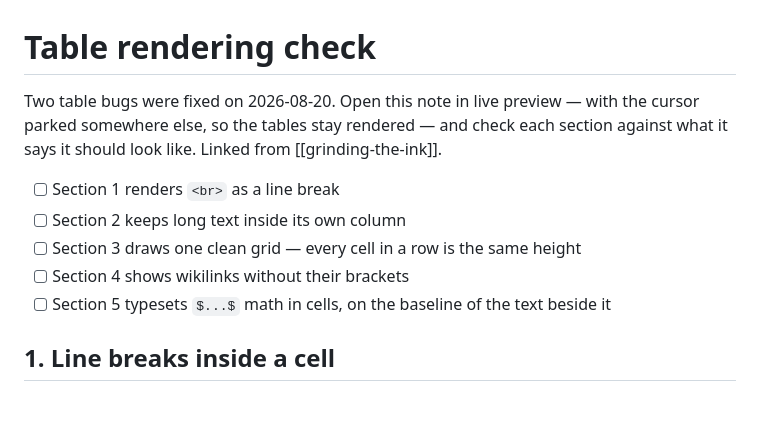
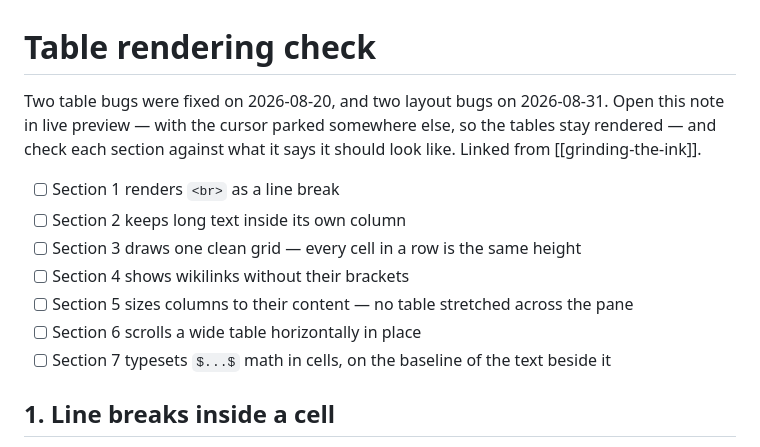
Before and after one commit to harrywang/suzuri-testbed, a Markdown page: md/table-rendering-check.md, the part around one of its changes. GitHub-like rendering; blank space fills up the shorter version.

```diff
--- a/md/table-rendering-check.md
+++ b/md/table-rendering-check.md
@@ -1,12 +1,14 @@
 # Table rendering check
 
-Two table bugs were fixed on 2026-08-20. Open this note in live preview — with the cursor parked somewhere else, so the tables stay rendered — and check each section against what it says it should look like. Linked from [[grinding-the-ink]].
+Two table bugs were fixed on 2026-08-20, and two layout bugs on 2026-08-31. Open this note in live preview — with the cursor parked somewhere else, so the tables stay rendered — and check each section against what it says it should look like. Linked from [[grinding-the-ink]].
 
 - [ ] Section 1 renders `<br>` as a line break
 - [ ] Section 2 keeps long text inside its own column
 - [ ] Section 3 draws one clean grid — every cell in a row is the same height
 - [ ] Section 4 shows wikilinks without their brackets
-- [ ] Section 5 typesets `$...$` math in cells, on the baseline of the text beside it
+- [ ] Section 5 sizes columns to their content — no table stretched across the pane
+- [ ] Section 6 scrolls a wide table horizontally in place
+- [ ] Section 7 typesets `$...$` math in cells, on the baseline of the text beside it
 
 ## 1. Line breaks inside a cell
 
```
Also changed, not shown: other parts of md/table-rendering-check.md (+27 -1 lines).
